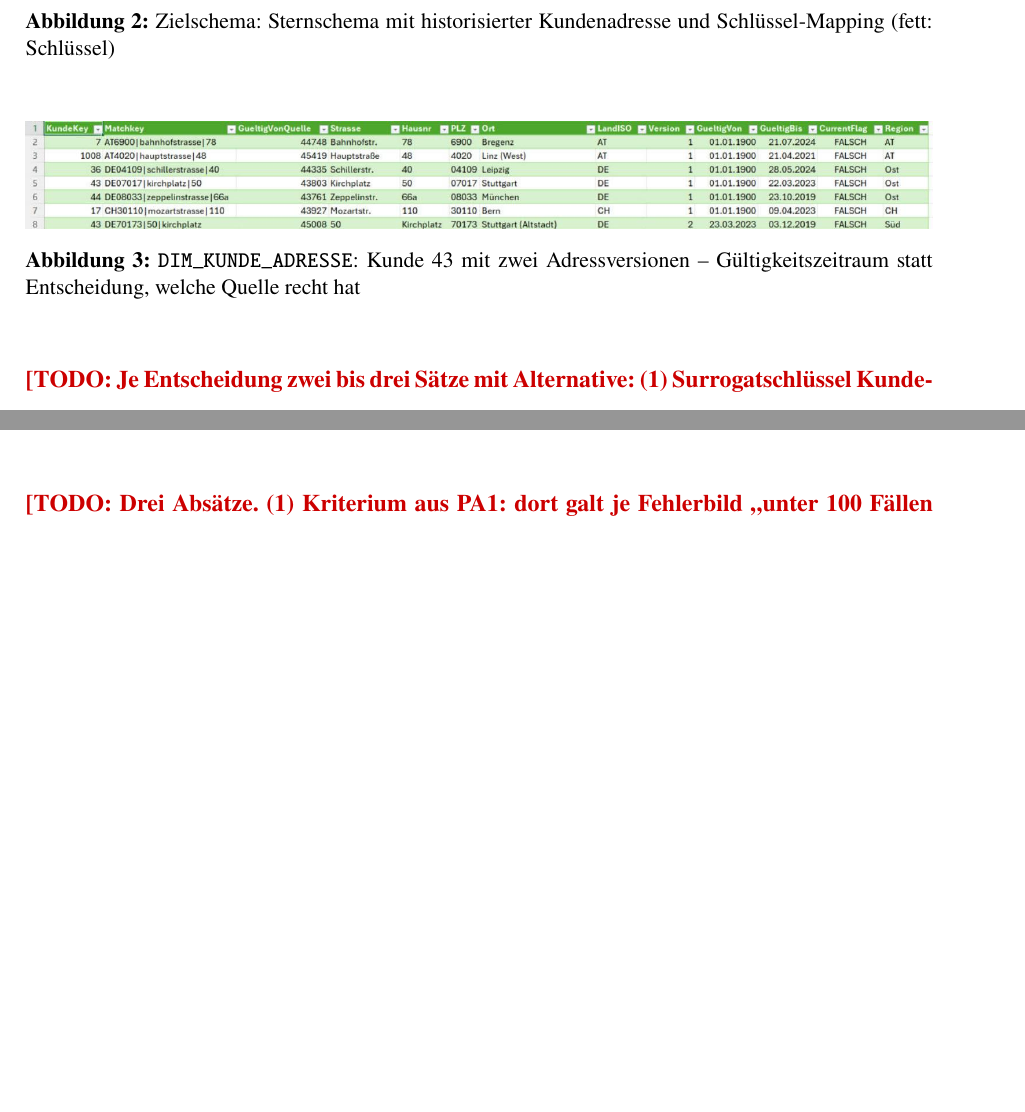
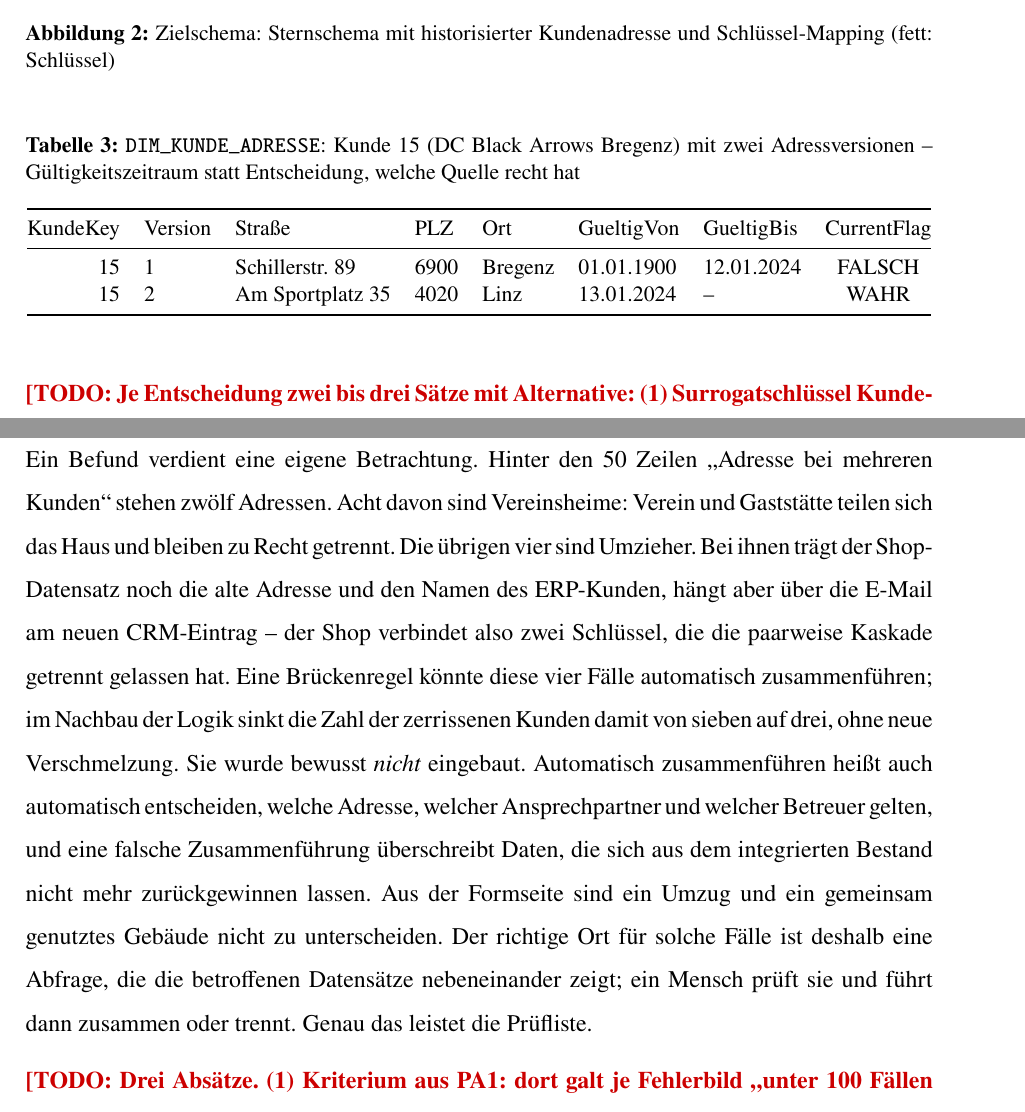
Before and after one commit to SteffenWaldvogel/BI, a LaTeX document (ausarbeitung/latex/main.tex): two parts of pages 8 and 16 of 28 before the commit and two parts of pages 8 and 17 of 28 after it, joined at a grey line, cut so that both start at the same text, the shorter picture padded with empty space. Compiled offline with pdfLaTeX.

Commit message:
Dashboard-Titel und Achsen, SHOP_h entfernt, Screenshots neu (7), Bewertung Brueckenregel, Overleaf-ZIP neu
Co-Authored-By: Claude Fable 5.2 <noreply@anthropic.com>
Claude-Session: https://claude.ai/code/session_01Vmm5XvGDDvbwqaSLsbwTeD

```diff
--- a/ausarbeitung/latex/main.tex
+++ b/ausarbeitung/latex/main.tex
@@ -276,7 +276,19 @@ Daraus entstehen 499 Kundensätze: 134 im ERP (inkl.\ 4 Dubletten und 2 Testkund
 \label{fig:zielschema}
 \end{figure}
 
-\abb{dim-adresse}{\pq{DIM\_KUNDE\_ADRESSE}: Kunde 43 mit zwei Adressversionen -- Gültigkeitszeitraum statt Entscheidung, welche Quelle recht hat}{fig:adresse}{1.0}
+\begin{table}[H]
+  \centering\small
+  \caption{\pq{DIM\_KUNDE\_ADRESSE}: Kunde 15 (DC Black Arrows Bregenz) mit zwei Adressversionen -- Gültigkeitszeitraum statt Entscheidung, welche Quelle recht hat}
+  \label{tab:adresse}
+  \begin{tabular}{@{}rllllllc@{}}
+    \toprule
+    KundeKey & Version & Straße & PLZ & Ort & GueltigVon & GueltigBis & CurrentFlag \\
+    \midrule
+    15 & 1 & Schillerstr.\ 89 & 6900 & Bregenz & 01.01.1900 & 12.01.2024 & FALSCH \\
+    15 & 2 & Am Sportplatz 35 & 4020 & Linz & 13.01.2024 & -- & WAHR \\
+    \bottomrule
+  \end{tabular}
+\end{table}
 
 \todo{Je Entscheidung zwei bis drei Sätze mit Alternative: (1) Surrogatschlüssel KundeKey + Mapping-Tabelle statt einen Quellschlüssel durchzureichen. (2) Adresse historisiert statt \enquote{jüngste gewinnt} -- verhindert, dass Umsatz vor dem Umzug der neuen Region zugeordnet wird. (3) Verkäufer am Auftrag, nicht am Kunden -- nur so ist F5 korrekt. (4) Lieferart als Attribut, nicht als Entität. (5) Leads als Kunden ohne Umsatz. (6) Shop-Aufträge nur aus einer Quelle, weil sie auch ins ERP importiert sind.}
 
@@ -493,3 +499,4 @@ Was die Regeln nicht sicher beheben können, wird nicht geraten, sondern gemelde
   \end{tabular}
 \end{table}
 
+Ein Befund verdient eine eigene Betrachtung. Hinter den 50 Zeilen \enquote{Adresse bei mehreren Kunden} stehen zwölf Adressen. Acht davon sind Vereinsheime: Verein und Gaststätte teilen sich das Haus und bleiben zu Recht getrennt. Die übrigen vier sind Umzieher. Bei ihnen trägt der Shop-Datensatz noch die alte Adresse und den Namen des ERP-Kunden, hängt aber über die E-Mail am neuen CRM-Eintrag -- der Shop verbindet also zwei Schlüssel, die die paarweise Kaskade getrennt gelassen hat. Eine Brückenregel könnte diese vier Fälle automatisch zusammenführen; im Nachbau der Logik sinkt die Zahl der zerrissenen Kunden damit von sieben auf drei, ohne neue Verschmelzung. Sie wurde bewusst \emph{nicht} eingebaut. Automatisch zusammenführen heißt auch automatisch entscheiden, welche Adresse, welcher Ansprechpartner und welcher Betreuer gelten, und eine falsche Zusammenführung überschreibt Daten, die sich aus dem integrierten Bestand nicht mehr zurückgewinnen lassen. Aus der Formseite sind ein Umzug und ein gemeinsam genutztes Gebäude nicht zu unterscheiden. Der richtige Ort für solche Fälle ist deshalb eine Abfrage, die die betroffenen Datensätze nebeneinander zeigt; ein Mensch prüft sie und führt dann zusammen oder trennt. Genau das leistet die Prüfliste.
```
Also changed, not shown: ausarbeitung/fehlerkatalog.md (+16 -0 lines), ausarbeitung/latex/bilder/check-fakten.png, ausarbeitung/latex/bilder/dashboard.png, ausarbeitung/latex/bilder/dim-adresse.png (deleted), ausarbeitung/latex/bilder/pivot-f1.png (deleted), ausarbeitung/latex/bilder/pivot-f5.png (deleted), ausarbeitung/latex/bilder/pq-check.png, ausarbeitung/latex/bilder/pq-fakt.png (deleted), ausarbeitung/latex/bilder/pq-kaskade.png, ausarbeitung/latex/bilder/pq-mapping.png (deleted), ausarbeitung/latex/bilder/pq-pruefliste.png (added), ausarbeitung/latex/bilder/pq-strasse.png (added), ausarbeitung/latex/main.tex (13 more changed lines), 2 other files.
